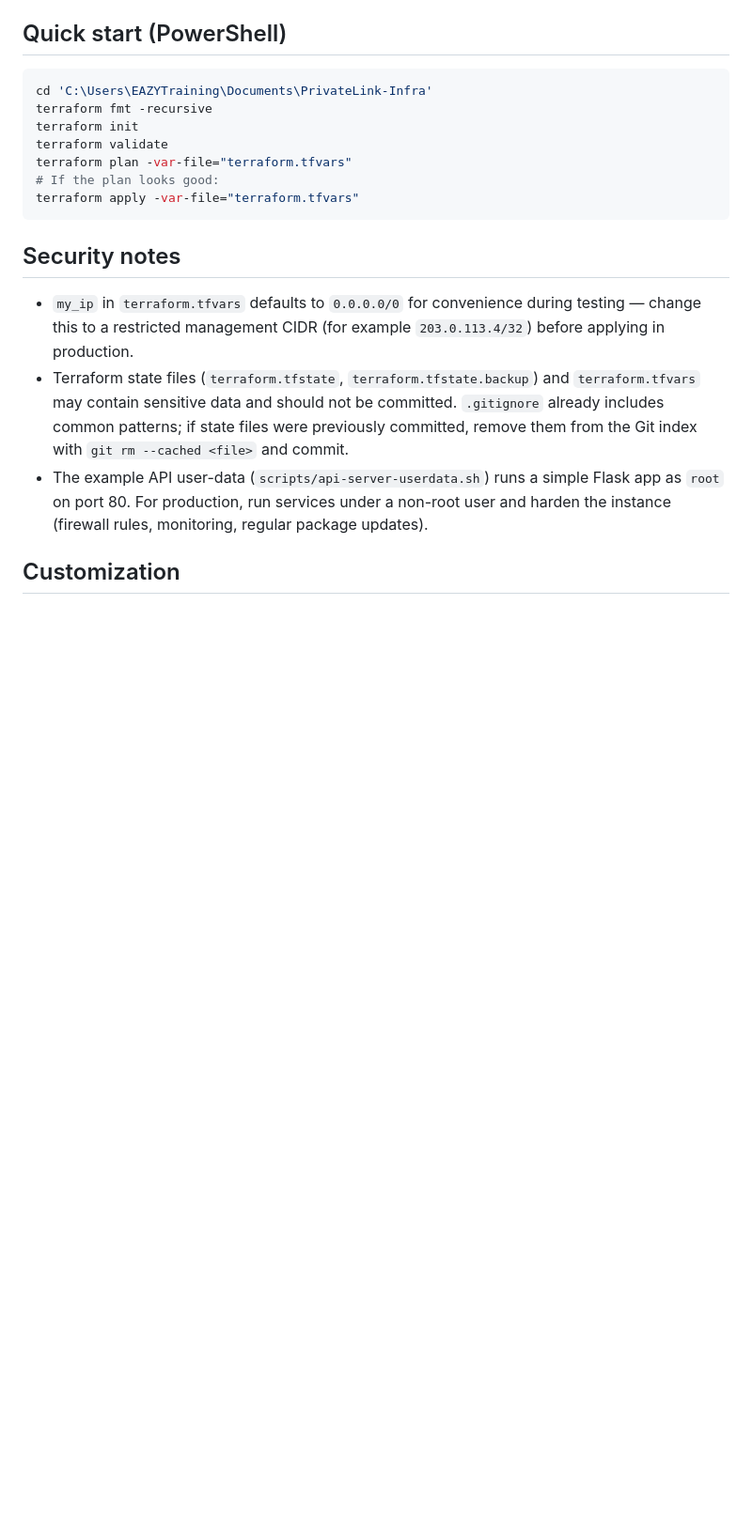
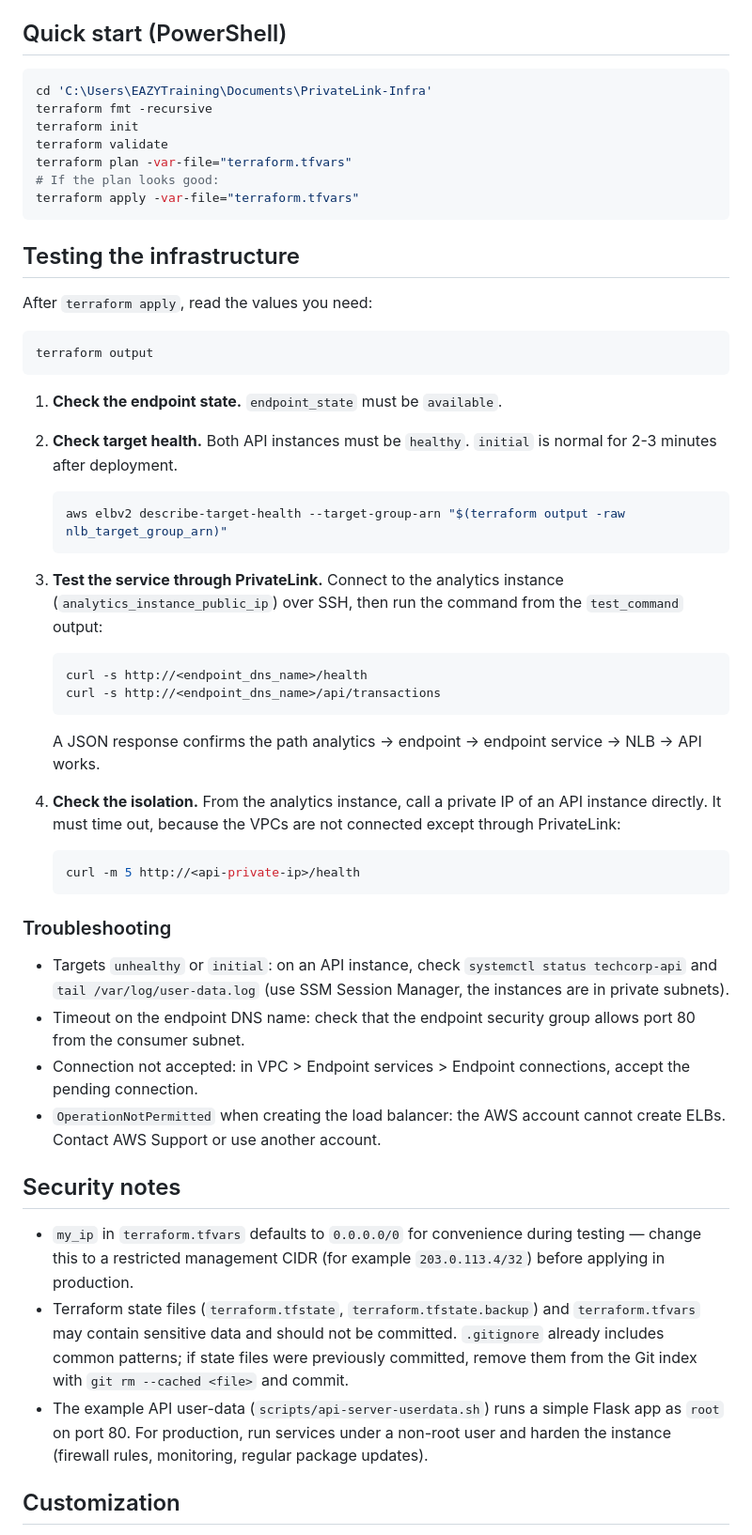
Before and after one commit to lahda/PrivateLink-Infra, a Markdown page: README.md, the part around one of its changes. Shown at 94% size. GitHub-like rendering; blank space fills up the shorter version.

````diff
--- a/README.md
+++ b/README.md
@@ -26,6 +31,37 @@ terraform plan -var-file="terraform.tfvars"
 terraform apply -var-file="terraform.tfvars"
 ```
 
+## Testing the infrastructure
+After `terraform apply`, read the values you need:
+```bash
+terraform output
+```
+
+1. **Check the endpoint state.** `endpoint_state` must be `available`.
+
+2. **Check target health.** Both API instances must be `healthy`. `initial` is normal for 2-3 minutes after deployment.
+   ```bash
+   aws elbv2 describe-target-health --target-group-arn "$(terraform output -raw nlb_target_group_arn)"
+   ```
+
+3. **Test the service through PrivateLink.** Connect to the analytics instance (`analytics_instance_public_ip`) over SSH, then run the command from the `test_command` output:
+   ```bash
+   curl -s http://<endpoint_dns_name>/health
+   curl -s http://<endpoint_dns_name>/api/transactions
+   ```
+   A JSON response confirms the path analytics -> endpoint -> endpoint service -> NLB -> API works.
+
+4. **Check the isolation.** From the analytics instance, call a private IP of an API instance directly. It must time out, because the VPCs are not connected except through PrivateLink:
+   ```bash
+   curl -m 5 http://<api-private-ip>/health
+   ```
+
+### Troubleshooting
+- Targets `unhealthy` or `initial`: on an API instance, check `systemctl status techcorp-api` and `tail /var/log/user-data.log` (use SSM Session Manager, the instances are in private subnets).
+- Timeout on the endpoint DNS name: check that the endpoint security group allows port 80 from the consumer subnet.
+- Connection not accepted: in VPC > Endpoint services > Endpoint connections, accept the pending connection.
+- `OperationNotPermitted` when creating the load balancer: the AWS account cannot create ELBs. Contact AWS Support or use another account.
+
 ## Security notes
 - `my_ip` in `terraform.tfvars` defaults to `0.0.0.0/0` for convenience during testing — change this to a restricted management CIDR (for example `203.0.113.4/32`) before applying in production.
 - Terraform state files (`terraform.tfstate`, `terraform.tfstate.backup`) and `terraform.tfvars` may contain sensitive data and should not be committed. `.gitignore` already includes common patterns; if state files were previously committed, remove them from the Git index with `git rm --cached <file>` and commit.
````
Also changed, not shown: other parts of README.md (+5 -0 lines), architecture.png (added), 7 other files.
